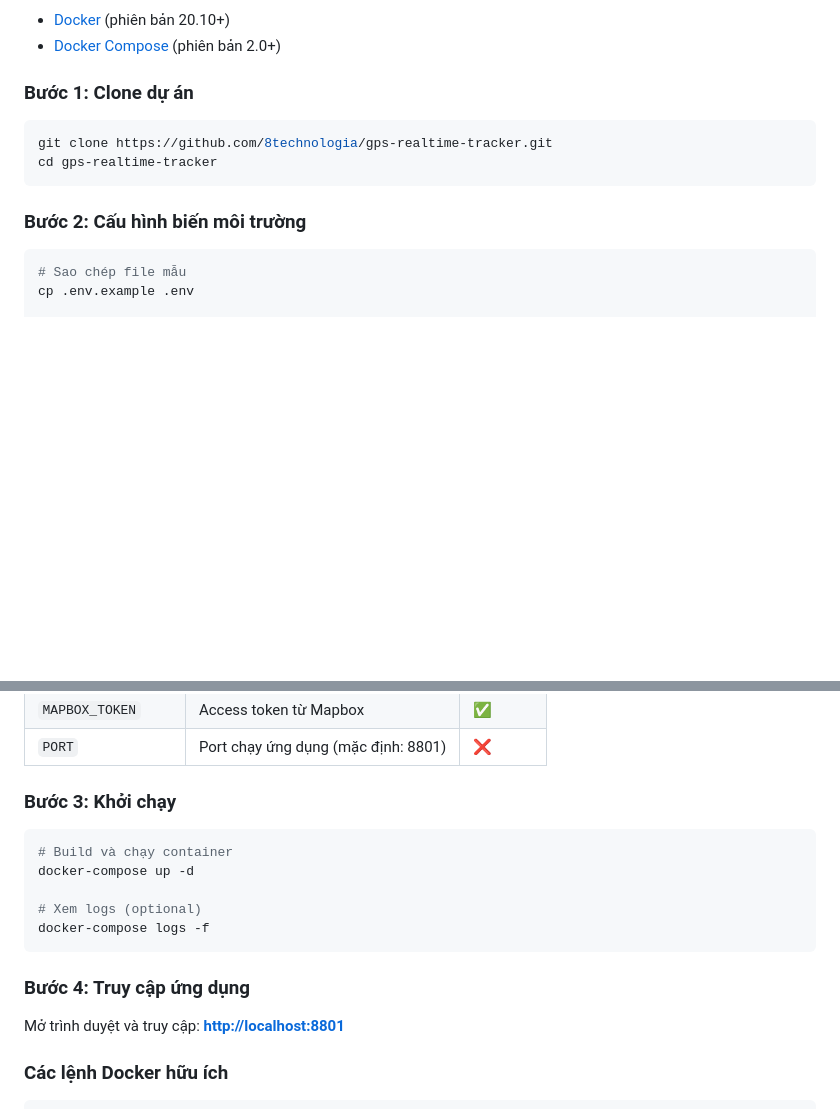
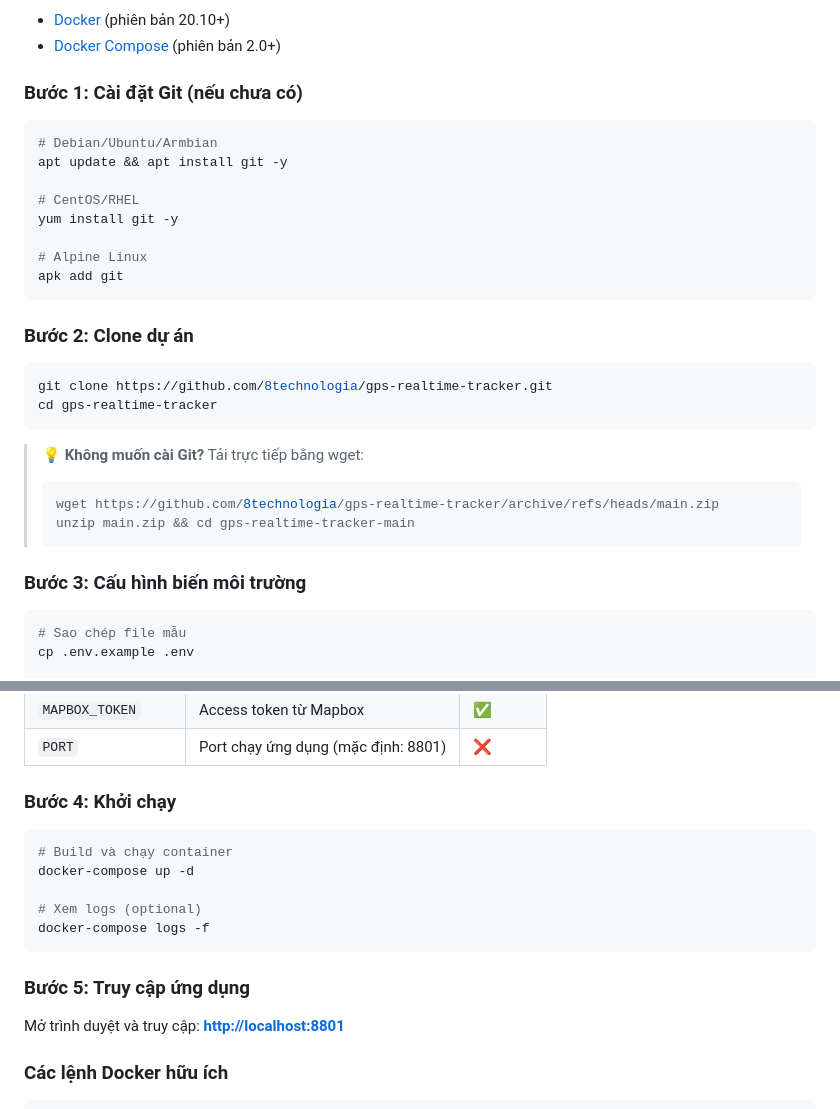
Before and after one commit to 8technologia/gps-realtime-tracker, a Markdown page: README.md, 2 parts joined by grey strips. GitHub-like rendering; blank space fills up the shorter version.

Commit message:
📖 Add git installation instructions to README

````diff
--- a/README.md
+++ b/README.md
@@ -27,14 +27,34 @@
 - [Docker](https://docs.docker.com/get-docker/) (phiên bản 20.10+)
 - [Docker Compose](https://docs.docker.com/compose/install/) (phiên bản 2.0+)
 
-### Bước 1: Clone dự án
+### Bước 1: Cài đặt Git (nếu chưa có)
+
+```bash
+# Debian/Ubuntu/Armbian
+apt update && apt install git -y
+
+# CentOS/RHEL
+yum install git -y
+
+# Alpine Linux
+apk add git
+```
+
+### Bước 2: Clone dự án
 
 ```bash
 git clone https://github.com/8technologia/gps-realtime-tracker.git
 cd gps-realtime-tracker
 ```
 
-### Bước 2: Cấu hình biến môi trường
+> **💡 Không muốn cài Git?** Tải trực tiếp bằng wget:
+>
+> ```bash
+> wget https://github.com/8technologia/gps-realtime-tracker/archive/refs/heads/main.zip
+> unzip main.zip && cd gps-realtime-tracker-main
+> ```
+
+### Bước 3: Cấu hình biến môi trường
 
 ```bash
 # Sao chép file mẫu
@@ -54,7 +74,7 @@ nano .env
 | `MAPBOX_TOKEN` | Access token từ Mapbox | ✅ |
 | `PORT` | Port chạy ứng dụng (mặc định: 8801) | ❌ |
 
-### Bước 3: Khởi chạy
+### Bước 4: Khởi chạy
 
 ```bash
 # Build và chạy container
@@ -64,7 +84,7 @@ docker-compose up -d
 docker-compose logs -f
 ```
 
-### Bước 4: Truy cập ứng dụng
+### Bước 5: Truy cập ứng dụng
 
 Mở trình duyệt và truy cập: **<http://localhost:8801>**
 
````
